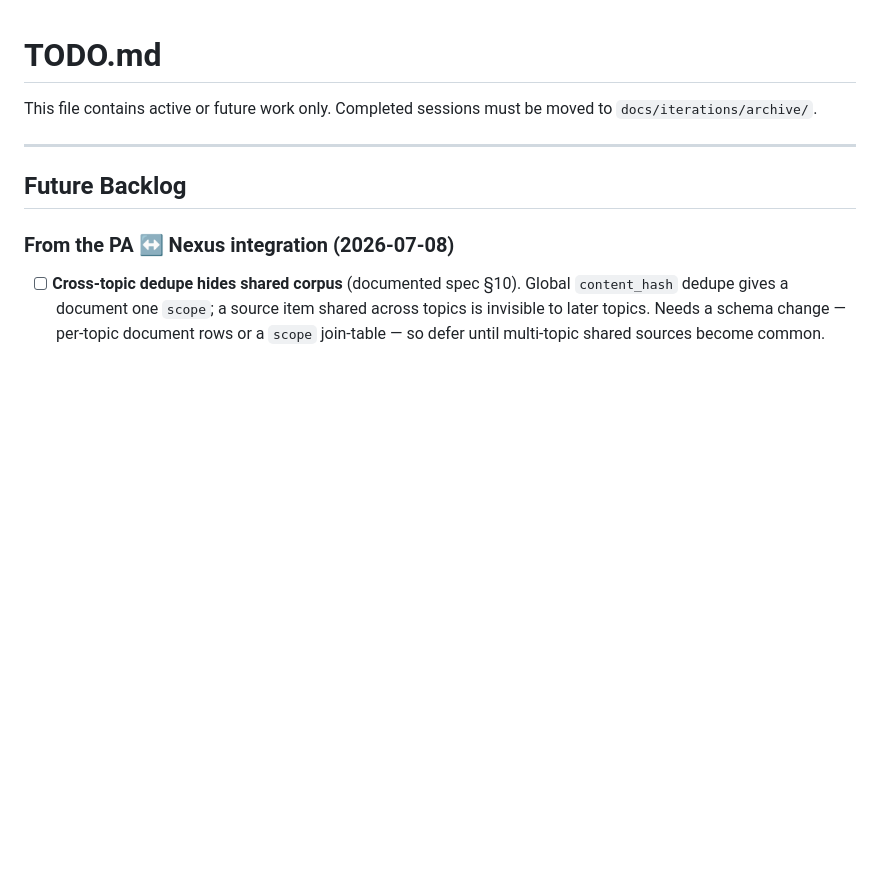
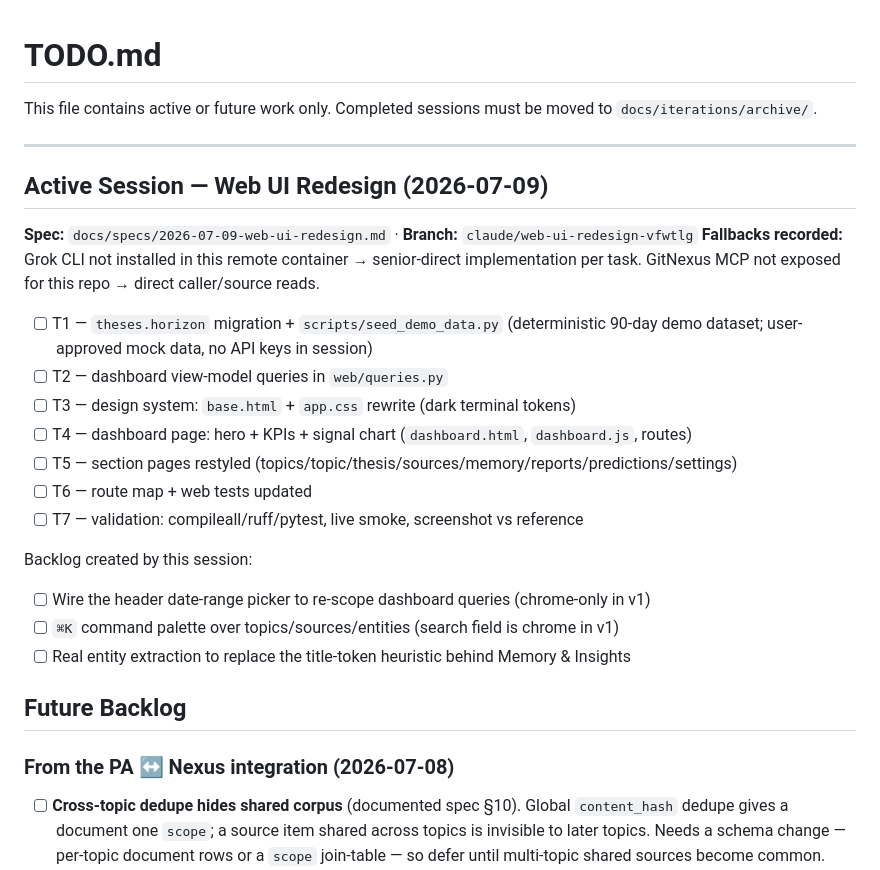
Before and after one commit to RavindraTarunokusumo/perpetual-analyst, a Markdown page: TODO.md, the part around the change. Rendered like a GitHub page; blank space fills up the shorter version.

```diff
--- a/TODO.md
+++ b/TODO.md
@@ -4,6 +4,25 @@ This file contains active or future work only.
 Completed sessions must be moved to `docs/iterations/archive/`.
 
 ---
+
+## Active Session — Web UI Redesign (2026-07-09)
+
+**Spec:** `docs/specs/2026-07-09-web-ui-redesign.md` · **Branch:** `claude/web-ui-redesign-vfwtlg`
+**Fallbacks recorded:** Grok CLI not installed in this remote container → senior-direct
+implementation per task. GitNexus MCP not exposed for this repo → direct caller/source reads.
+
+- [ ] T1 — `theses.horizon` migration + `scripts/seed_demo_data.py` (deterministic 90-day demo dataset; user-approved mock data, no API keys in session)
+- [ ] T2 — dashboard view-model queries in `web/queries.py`
+- [ ] T3 — design system: `base.html` + `app.css` rewrite (dark terminal tokens)
+- [ ] T4 — dashboard page: hero + KPIs + signal chart (`dashboard.html`, `dashboard.js`, routes)
+- [ ] T5 — section pages restyled (topics/topic/thesis/sources/memory/reports/predictions/settings)
+- [ ] T6 — route map + web tests updated
+- [ ] T7 — validation: compileall/ruff/pytest, live smoke, screenshot vs reference
+
+Backlog created by this session:
+- [ ] Wire the header date-range picker to re-scope dashboard queries (chrome-only in v1)
+- [ ] `⌘K` command palette over topics/sources/entities (search field is chrome in v1)
+- [ ] Real entity extraction to replace the title-token heuristic behind Memory & Insights
 
 ## Future Backlog
 
```
Also changed, not shown: docs/specs/2026-07-09-web-ui-redesign.md (added, +65 -0 lines), docs/ui-design.md (added, +182 -0 lines).
